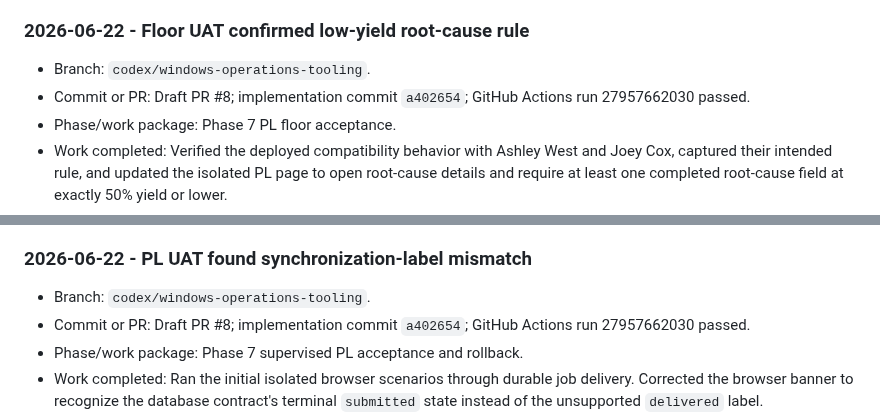
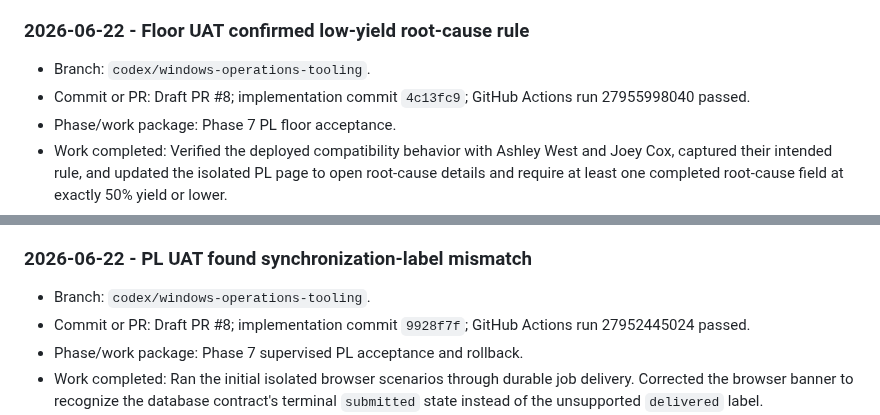
Before and after one commit to Jbercegeay/Metrics-Portal, a Markdown page: docs/production-readiness/Memory.md, 2 parts joined by grey strips. GitHub-like rendering.

Commit message:
Correct readiness history references

```diff
--- a/docs/production-readiness/Memory.md
+++ b/docs/production-readiness/Memory.md
@@ -114,7 +114,7 @@ Append a concise entry below whenever work is performed. Keep the current-state
 ### 2026-06-22 - Floor UAT confirmed low-yield root-cause rule
 
 - Branch: `codex/windows-operations-tooling`.
-- Commit or PR: Draft PR #8; implementation commit `a402654`; GitHub Actions run 27957662030 passed.
+- Commit or PR: Draft PR #8; implementation commit `4c13fc9`; GitHub Actions run 27955998040 passed.
 - Phase/work package: Phase 7 PL floor acceptance.
 - Work completed: Verified the deployed compatibility behavior with Ashley West and Joey Cox, captured their intended rule, and updated the isolated PL page to open root-cause details and require at least one completed root-cause field at exactly 50% yield or lower.
 - Files or schema changed: PL browser page/model, focused boundary and dirty-state tests, UAT scenario, changelog, and program memory. No production portal, database, Smartsheet, or live process state changed.
@@ -168,7 +168,7 @@ Append a concise entry below whenever work is performed. Keep the current-state
 ### 2026-06-22 - PL UAT found synchronization-label mismatch
 
 - Branch: `codex/windows-operations-tooling`.
-- Commit or PR: Draft PR #8; implementation commit `a402654`; GitHub Actions run 27957662030 passed.
+- Commit or PR: Draft PR #8; implementation commit `9928f7f`; GitHub Actions run 27952445024 passed.
 - Phase/work package: Phase 7 supervised PL acceptance and rollback.
 - Work completed: Ran the initial isolated browser scenarios through durable job delivery. Corrected the browser banner to recognize the database contract's terminal `submitted` state instead of the unsupported `delivered` label.
 - Files or schema changed: PL browser rendering, browser preview support, focused contract test, changelog, and program memory. The isolated UAT database and test sheet contain one synthetic job pending final cleanup; production remained untouched.
```
